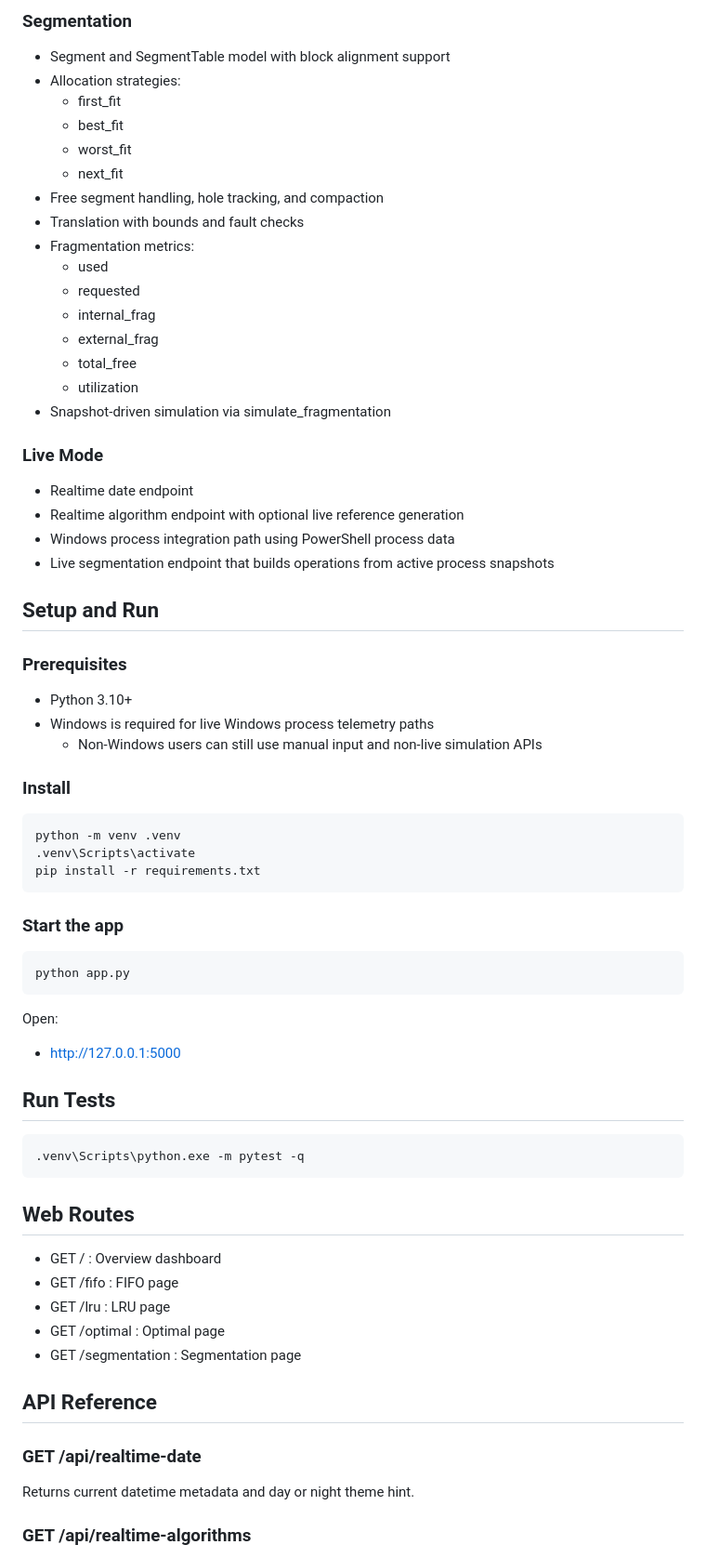
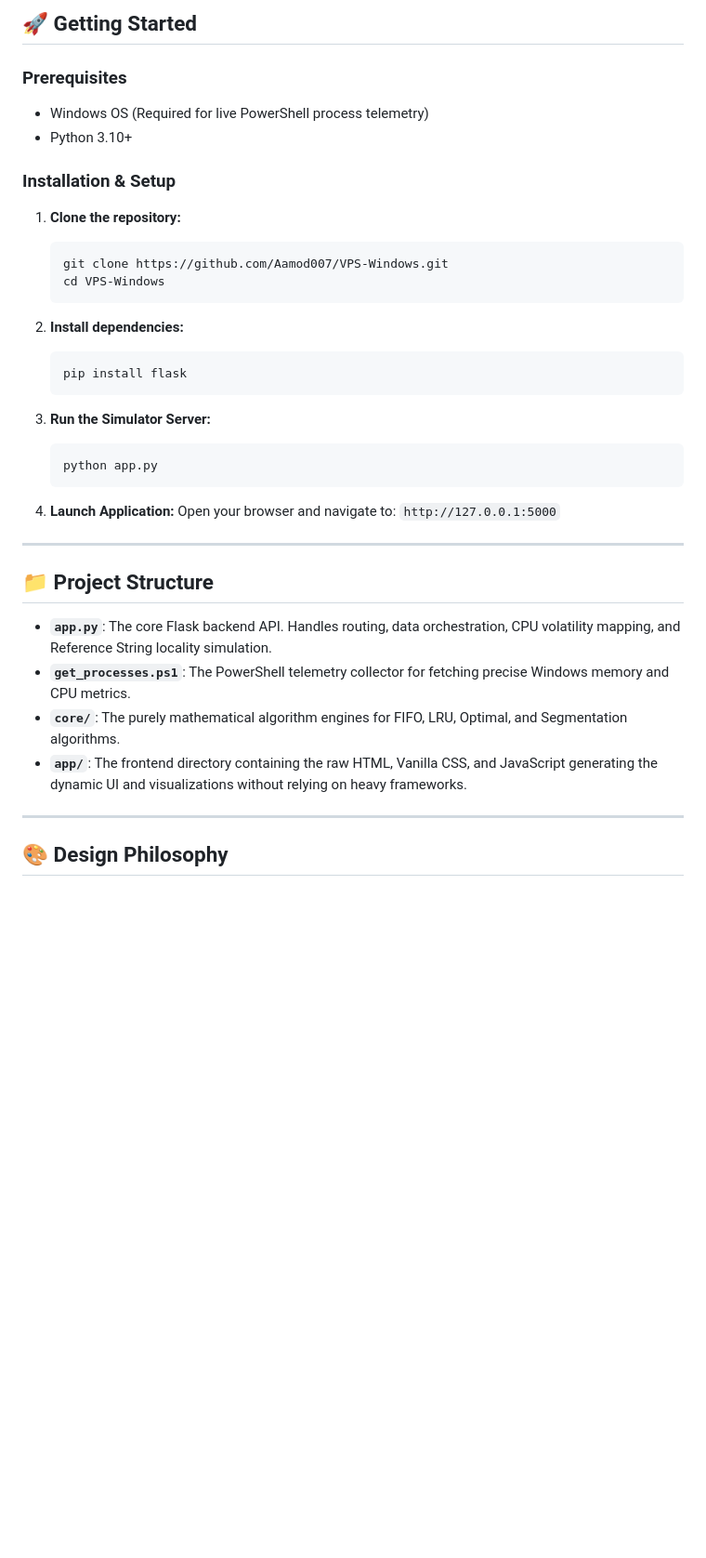
Before and after one commit to verdhanyash/virtualization_paging-segmentation, a Markdown page: README.md, the part around one of its changes. Shown at 93% size. GitHub-like rendering; blank space fills up the shorter version.

````diff
--- a/README.md
+++ b/README.md
@@ -86,74 +32,40 @@ The project is structured as reusable core algorithm modules plus a web applicat
-### Segmentation
-
-- Segment and SegmentTable model with block alignment support
-- Allocation strategies:
-   - first_fit
-   - best_fit
-   - worst_fit
-   - next_fit
-- Free segment handling, hole tracking, and compaction
-- Translation with bounds and fault checks
-- Fragmentation metrics:
-   - used
-   - requested
-   - internal_frag
-   - external_frag
-   - total_free
-   - utilization
-- Snapshot-driven simulation via simulate_fragmentation
-
-### Live Mode
-
-- Realtime date endpoint
-- Realtime algorithm endpoint with optional live reference generation
-- Windows process integration path using PowerShell process data
-- Live segmentation endpoint that builds operations from active process snapshots
-
-## Setup and Run
+## 🚀 Getting Started
 
 ### Prerequisites
+* Windows OS (Required for live PowerShell process telemetry)
+* Python 3.10+
 
-- Python 3.10+
-- Windows is required for live Windows process telemetry paths
-   - Non-Windows users can still use manual input and non-live simulation APIs
+### Installation & Setup
 
-### Install
+1. **Clone the repository:**
+   ```bash
+   git clone https://github.com/Aamod007/VPS-Windows.git
+   cd VPS-Windows
+   ```
 
-```bash
-python -m venv .venv
-.venv\Scripts\activate
-pip install -r requirements.txt
-```
+2. **Install dependencies:**
+   ```bash
+   pip install flask
+   ```
 
-### Start the app
+3. **Run the Simulator Server:**
+   ```bash
+   python app.py
+   ```
 
-```bash
-python app.py
-```
+4. **Launch Application:**
+   Open your browser and navigate to: `http://127.0.0.1:5000`
 
-Open:
+---
 
-- http://127.0.0.1:5000
+## 📁 Project Structure
 
-## Run Tests
+* **`app.py`**: The core Flask backend API. Handles routing, data orchestration, CPU volatility mapping, and Reference String locality simulation.
+* **`get_processes.ps1`**: The PowerShell telemetry collector for fetching precise Windows memory and CPU metrics.
+* **`core/`**: The purely mathematical algorithm engines for FIFO, LRU, Optimal, and Segmentation algorithms.
+* **`app/`**: The frontend directory containing the raw HTML, Vanilla CSS, and JavaScript generating the dynamic UI and visualizations without relying on heavy frameworks.
 
-```bash
-.venv\Scripts\python.exe -m pytest -q
-```
+---
 
-## Web Routes
+## 🎨 Design Philosophy
 
-- GET / : Overview dashboard
-- GET /fifo : FIFO page
-- GET /lru : LRU page
-- GET /optimal : Optimal page
-- GET /segmentation : Segmentation page
-
-## API Reference
-
-### GET /api/realtime-date
-
-Returns current datetime metadata and day or night theme hint.
-
-### GET /api/realtime-algorithms
-
````
Also changed, not shown: other parts of README.md (+22 -151 lines).
